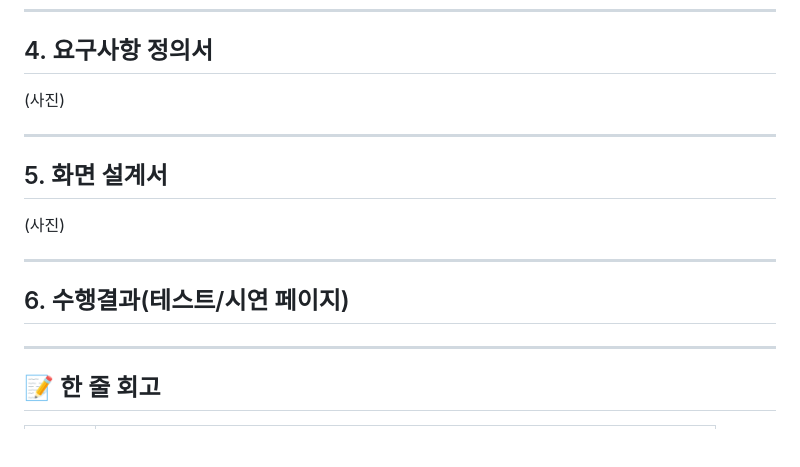
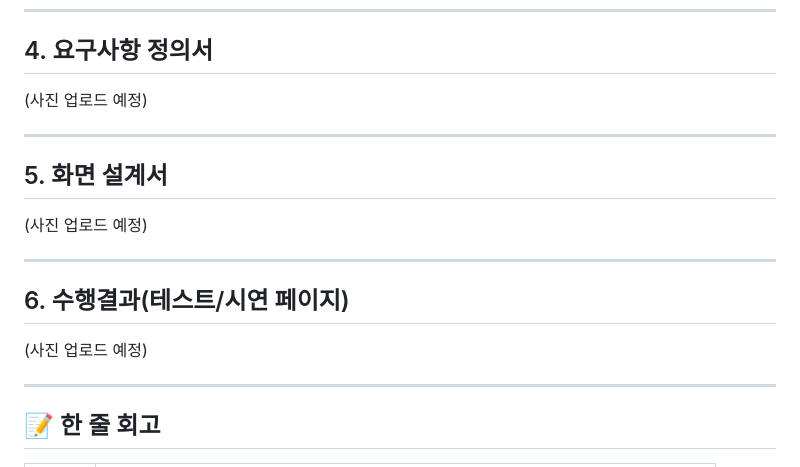
Before and after one commit to SKNETWORKS-FAMILY-AICAMP/SKN07-4th-4Team, a Markdown page: README.md, the part around the change. Rendered like a GitHub page; blank space fills up the shorter version.

```diff
--- a/README.md
+++ b/README.md
@@ -78,16 +78,17 @@ AI가 자동으로 핵심 내용을 요약해주는 서비스
 ------------------------------------------------
 
 ## 4. 요구사항 정의서
-(사진)
+(사진 업로드 예정)
 
 ------------------------------------------------
 
 ## 5. 화면 설계서
-(사진)
+(사진 업로드 예정)
 
 ------------------------------------------------
 
 ## 6. 수행결과(테스트/시연 페이지)
+(사진 업로드 예정)
 
 ------------------------------------------------
 
```
